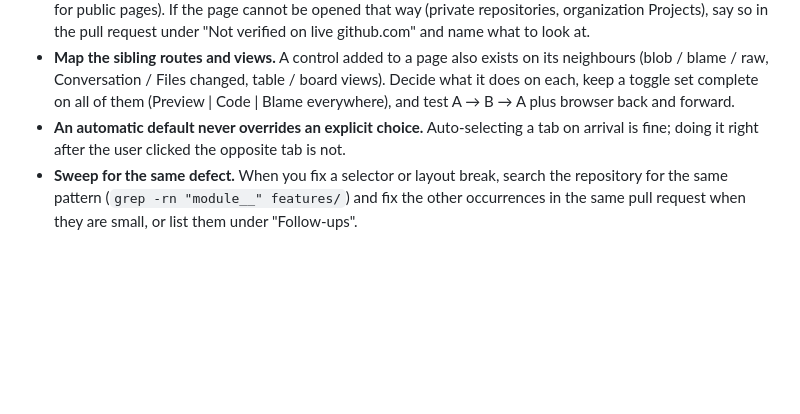
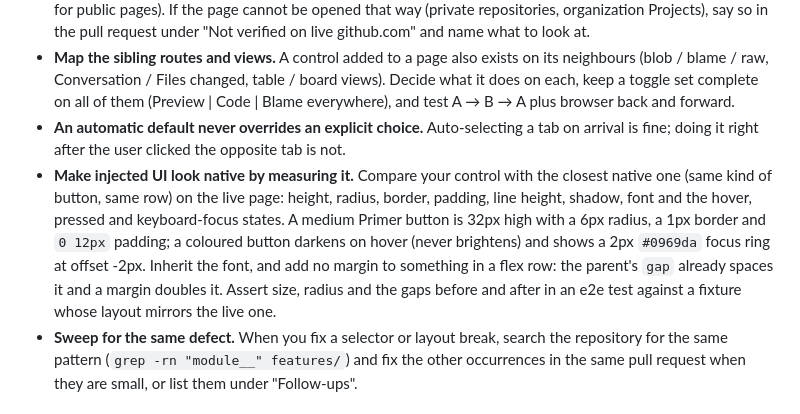
Before and after one commit to cattanisimone/gh-reloaded, a Markdown page: AGENTS.md, the part around the change. GitHub-like rendering; blank space fills up the shorter version.

Commit message:
docs: add the native-look rule to AGENTS.md (#54)
The quick-create buttons (#49) had the right size but a doubled gap, the wrong resting shadow and a hover that brightened where GitHub's coloured buttons darken. State how to make injected UI look native: measure the closest native element, copy its states, add no margin in a flex row, and test size and gaps.

Co-authored-by: Claude Sonnet 5.5 <noreply@anthropic.com>

```diff
--- a/AGENTS.md
+++ b/AGENTS.md
@@ -59,6 +59,7 @@ The Chrome Web Store caps the manifest `description` at 132 characters and the `
 - **Fixtures do not prove the live page works.** For a feature that injects into GitHub's markup, compare the real DOM and layout of the target page before and after the change (an anonymous Playwright probe is enough for public pages). If the page cannot be opened that way (private repositories, organization Projects), say so in the pull request under "Not verified on live github.com" and name what to look at.
 - **Map the sibling routes and views.** A control added to a page also exists on its neighbours (blob / blame / raw, Conversation / Files changed, table / board views). Decide what it does on each, keep a toggle set complete on all of them (Preview | Code | Blame everywhere), and test A → B → A plus browser back and forward.
 - **An automatic default never overrides an explicit choice.** Auto-selecting a tab on arrival is fine; doing it right after the user clicked the opposite tab is not.
+- **Make injected UI look native by measuring it.** Compare your control with the closest native one (same kind of button, same row) on the live page: height, radius, border, padding, line height, shadow, font and the hover, pressed and keyboard-focus states. A medium Primer button is 32px high with a 6px radius, a 1px border and `0 12px` padding; a coloured button darkens on hover (never brightens) and shows a 2px `#0969da` focus ring at offset -2px. Inherit the font, and add no margin to something in a flex row: the parent's `gap` already spaces it and a margin doubles it. Assert size, radius and the gaps before and after in an e2e test against a fixture whose layout mirrors the live one.
 - **Sweep for the same defect.** When you fix a selector or layout break, search the repository for the same pattern (`grep -rn "module__" features/`) and fix the other occurrences in the same pull request when they are small, or list them under "Follow-ups".
 
 ## Keep docs in sync with features
```
